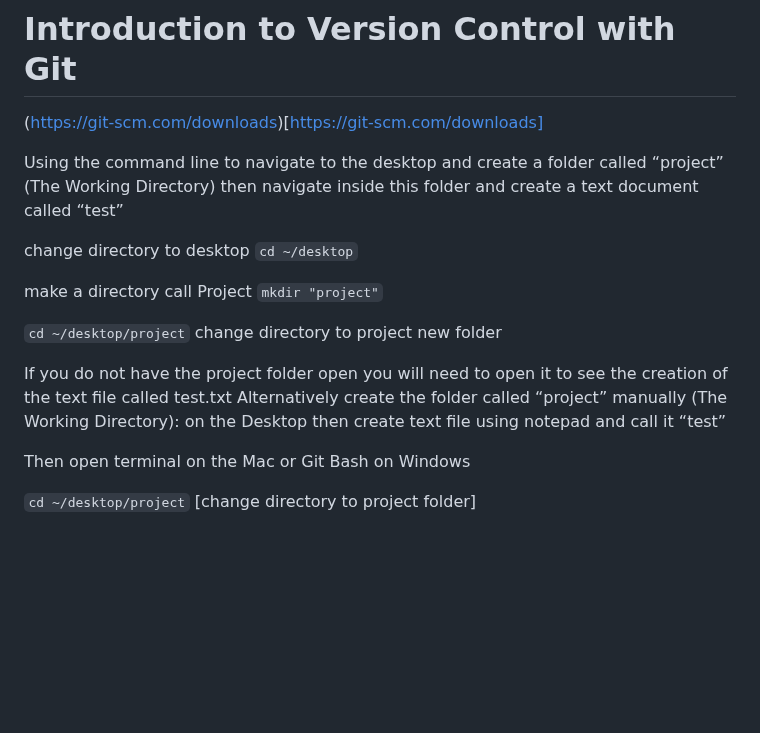
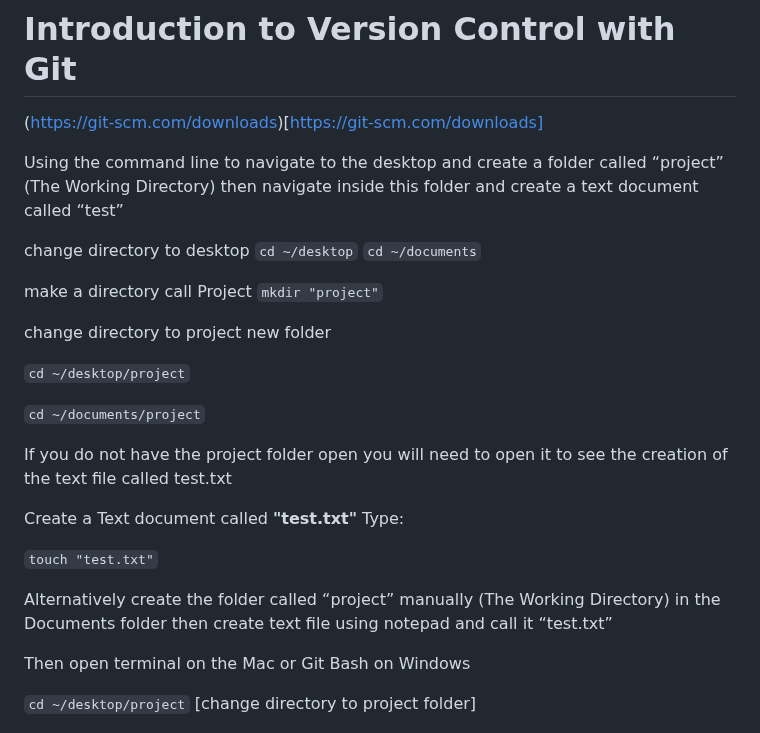
Before and after one commit to martinsolent/git_walkthough, a Markdown page: README.md, the part around the change. Drawn GitHub-style; blank space fills up the shorter version.

```diff
--- a/README.md
+++ b/README.md
@@ -6,16 +6,25 @@ Using the command line to navigate to the desktop and create a folder called “
 
 change directory to desktop
 `cd ~/desktop`
+`cd ~/documents`
 
 make a directory call Project
 `mkdir "project"`
 
+change directory to project new folder
 
 `cd ~/desktop/project`
-change directory to project new folder
+
+`cd ~/documents/project`
+
 
 If you do not have the project folder open you will need to open it to see the creation of the text file called test.txt
-Alternatively create the folder called “project” manually (The Working Directory): on the Desktop then create text file using notepad and call it “test”
+
+Create a Text document called **"test.txt"** Type:
+
+`touch "test.txt"`
+
+Alternatively create the folder called “project” manually (The Working Directory) in the Documents folder then create text file using notepad and call it “test.txt”
 
 Then open terminal on the Mac or Git Bash on Windows
 
```
